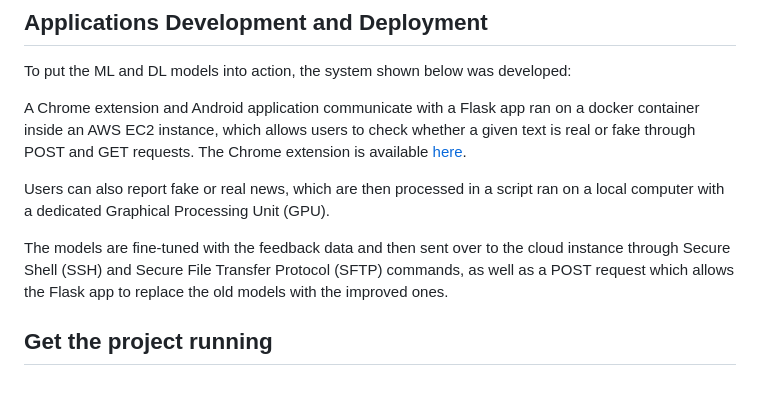
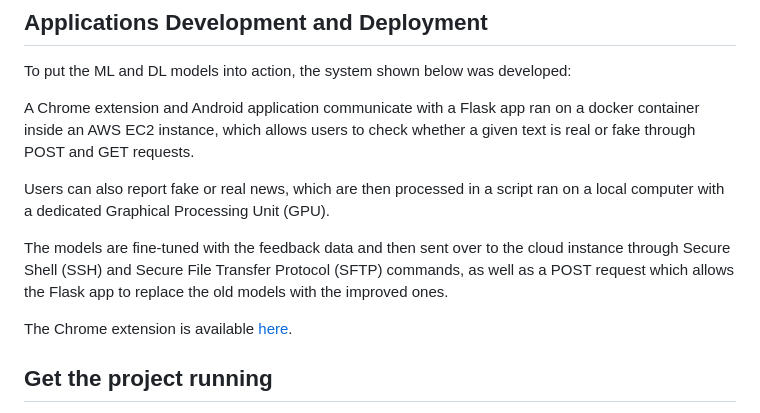
Before and after one commit to ro-afonso/fake-news-pt-eu, a Markdown page: README.md, the part around the change. GitHub-like rendering; blank space fills up the shorter version.

```diff
--- a/README.md
+++ b/README.md
@@ -29,11 +29,13 @@ The European Portuguese XGBoost model is available [here](https://drive.google.c
 
 To put the ML and DL models into action, the system shown below was developed:
 
-A Chrome extension and Android application communicate with a Flask app ran on a docker container inside an AWS EC2 instance, which allows users to check whether a given text is real or fake through POST and GET requests. The Chrome extension is available [here](https://chromewebstore.google.com/detail/fake-news-detector/ccflafojkdphjeeblbekbfkkihcbobef).
+A Chrome extension and Android application communicate with a Flask app ran on a docker container inside an AWS EC2 instance, which allows users to check whether a given text is real or fake through POST and GET requests.
 
 Users can also report fake or real news, which are then processed in a script ran on a local computer with a dedicated Graphical Processing Unit (GPU).
 
 The models are fine-tuned with the feedback data and then sent over to the cloud instance through Secure Shell (SSH) and Secure File Transfer Protocol (SFTP) commands, as well as a POST request which allows the Flask app to replace the old models with the improved ones.
+
+The Chrome extension is available [here](https://chromewebstore.google.com/detail/fake-news-detector/ccflafojkdphjeeblbekbfkkihcbobef).
 
 ## Get the project running
 
```
